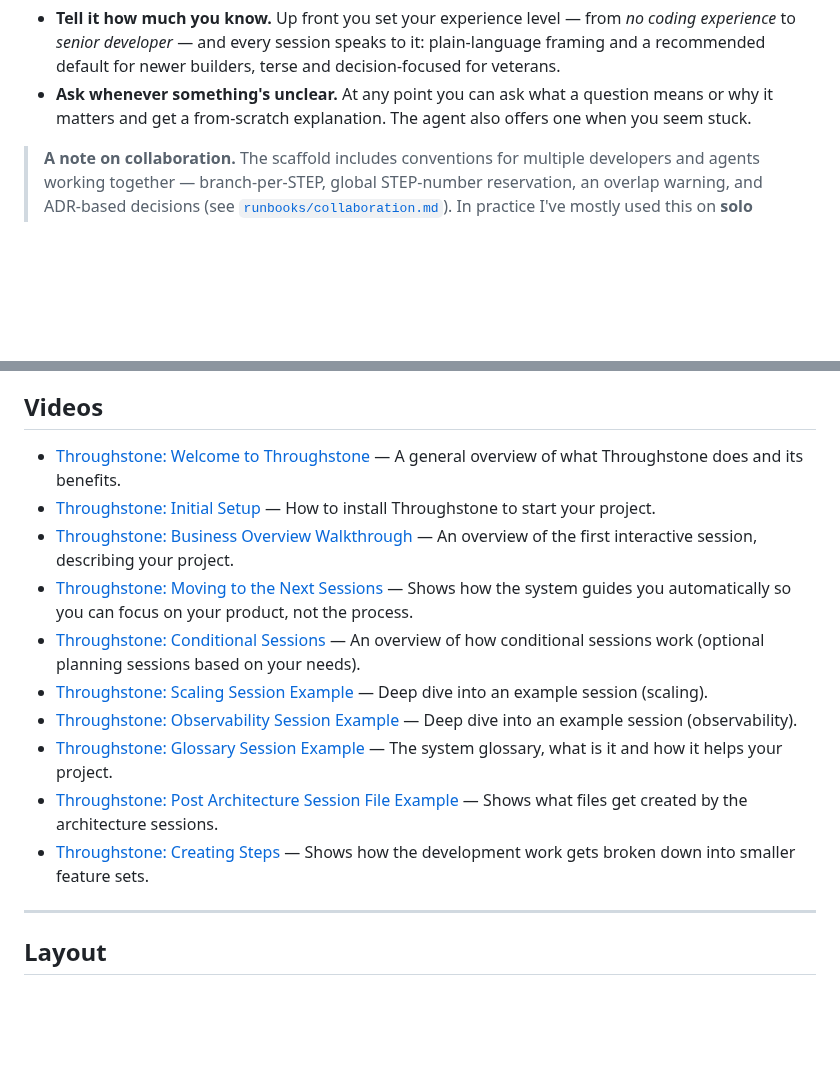
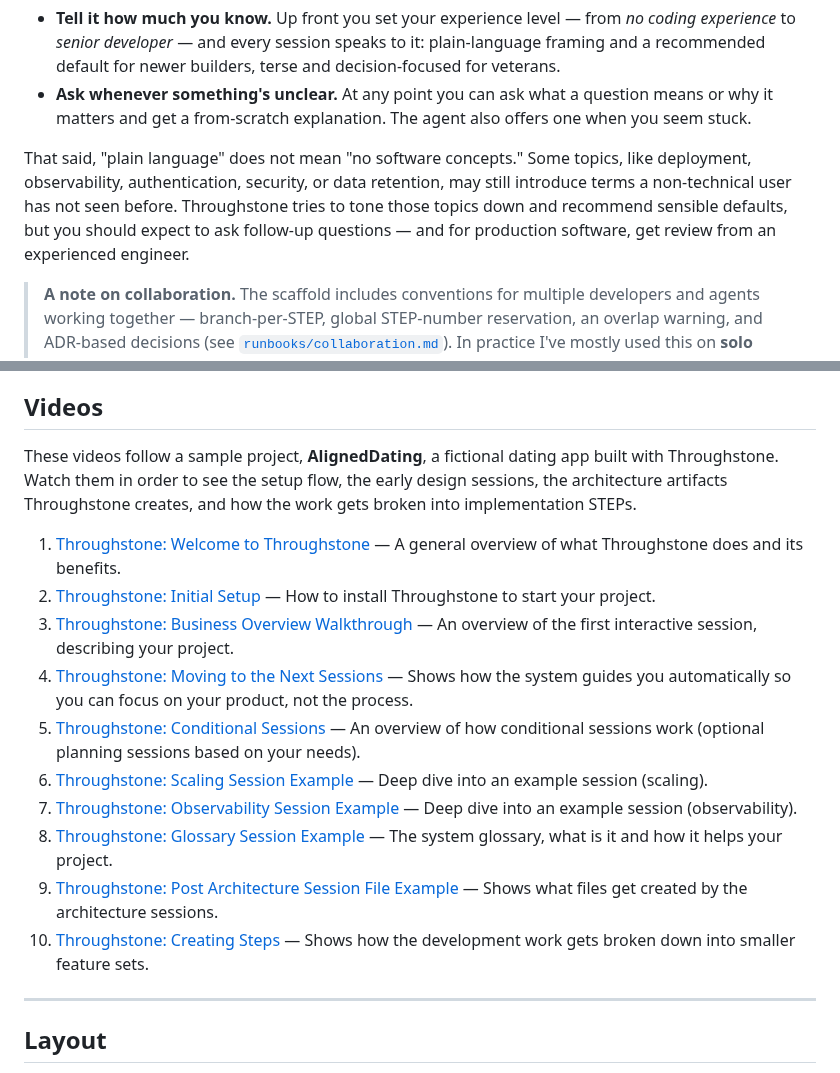
Before and after one commit to mherschberg/Throughstone, a Markdown page: README.md, 2 parts joined by grey strips. Drawn GitHub-style; blank space fills up the shorter version.

Commit message:
Clarify README onboarding guidance

```diff
--- a/README.md
+++ b/README.md
@@ -64,6 +64,12 @@ things keep them approachable whatever your background:
 - **Ask whenever something's unclear.** At any point you can ask what a question means or
   why it matters and get a from-scratch explanation. The agent also offers one when you
   seem stuck.
+
+That said, "plain language" does not mean "no software concepts." Some topics, like
+deployment, observability, authentication, security, or data retention, may still introduce
+terms a non-technical user has not seen before. Throughstone tries to tone those topics down
+and recommend sensible defaults, but you should expect to ask follow-up questions — and for
+production software, get review from an experienced engineer.
 
 > **A note on collaboration.** The scaffold includes conventions for multiple developers and
 > agents working together — branch-per-STEP, global STEP-number reservation, an overlap
@@ -194,28 +200,33 @@ things keep them approachable whatever your background:
 
 ## Videos
 
-- [Throughstone: Welcome to Throughstone](https://youtu.be/XIpP5yhlFOg) —
-  A general overview of what Throughstone does and its benefits.
-- [Throughstone: Initial Setup](https://youtu.be/mSjY8XW9lUM) —
-  How to install Throughstone to start your project.
-- [Throughstone: Business Overview Walkthrough](https://youtu.be/JestTGLVMwA) —
-  An overview of the first interactive session, describing your project.
-- [Throughstone: Moving to the Next Sessions](https://youtu.be/16jq3MzZPvI) —
-  Shows how the system guides you automatically so you can focus on your product, not the
-  process.
-- [Throughstone: Conditional Sessions](https://youtu.be/OS0p9Riy_28) —
-  An overview of how conditional sessions work (optional planning sessions based on your
-  needs).
-- [Throughstone: Scaling Session Example](https://youtu.be/dNaleBhDKe4) —
-  Deep dive into an example session (scaling).
-- [Throughstone: Observability Session Example](https://youtu.be/88a0TXvQAKs) —
-  Deep dive into an example session (observability).
-- [Throughstone: Glossary Session Example](https://youtu.be/RbsYeFkOgtQ) —
-  The system glossary, what is it and how it helps your project.
-- [Throughstone: Post Architecture Session File Example](https://youtu.be/hcX2-mw7Oj4) —
-  Shows what files get created by the architecture sessions.
-- [Throughstone: Creating Steps](https://youtu.be/bDjWrMow_Qk) —
-  Shows how the development work gets broken down into smaller feature sets.
+These videos follow a sample project, **AlignedDating**, a fictional dating app built with
+Throughstone. Watch them in order to see the setup flow, the early design sessions, the
+architecture artifacts Throughstone creates, and how the work gets broken into implementation
+STEPs.
+
+1. [Throughstone: Welcome to Throughstone](https://youtu.be/XIpP5yhlFOg) —
+   A general overview of what Throughstone does and its benefits.
+2. [Throughstone: Initial Setup](https://youtu.be/mSjY8XW9lUM) —
+   How to install Throughstone to start your project.
+3. [Throughstone: Business Overview Walkthrough](https://youtu.be/JestTGLVMwA) —
+   An overview of the first interactive session, describing your project.
+4. [Throughstone: Moving to the Next Sessions](https://youtu.be/16jq3MzZPvI) —
+   Shows how the system guides you automatically so you can focus on your product, not the
+   process.
+5. [Throughstone: Conditional Sessions](https://youtu.be/OS0p9Riy_28) —
+   An overview of how conditional sessions work (optional planning sessions based on your
+   needs).
+6. [Throughstone: Scaling Session Example](https://youtu.be/dNaleBhDKe4) —
+   Deep dive into an example session (scaling).
+7. [Throughstone: Observability Session Example](https://youtu.be/88a0TXvQAKs) —
+   Deep dive into an example session (observability).
+8. [Throughstone: Glossary Session Example](https://youtu.be/RbsYeFkOgtQ) —
+   The system glossary, what is it and how it helps your project.
+9. [Throughstone: Post Architecture Session File Example](https://youtu.be/hcX2-mw7Oj4) —
+   Shows what files get created by the architecture sessions.
+10. [Throughstone: Creating Steps](https://youtu.be/bDjWrMow_Qk) —
+    Shows how the development work gets broken down into smaller feature sets.
 
 ---
 
```
